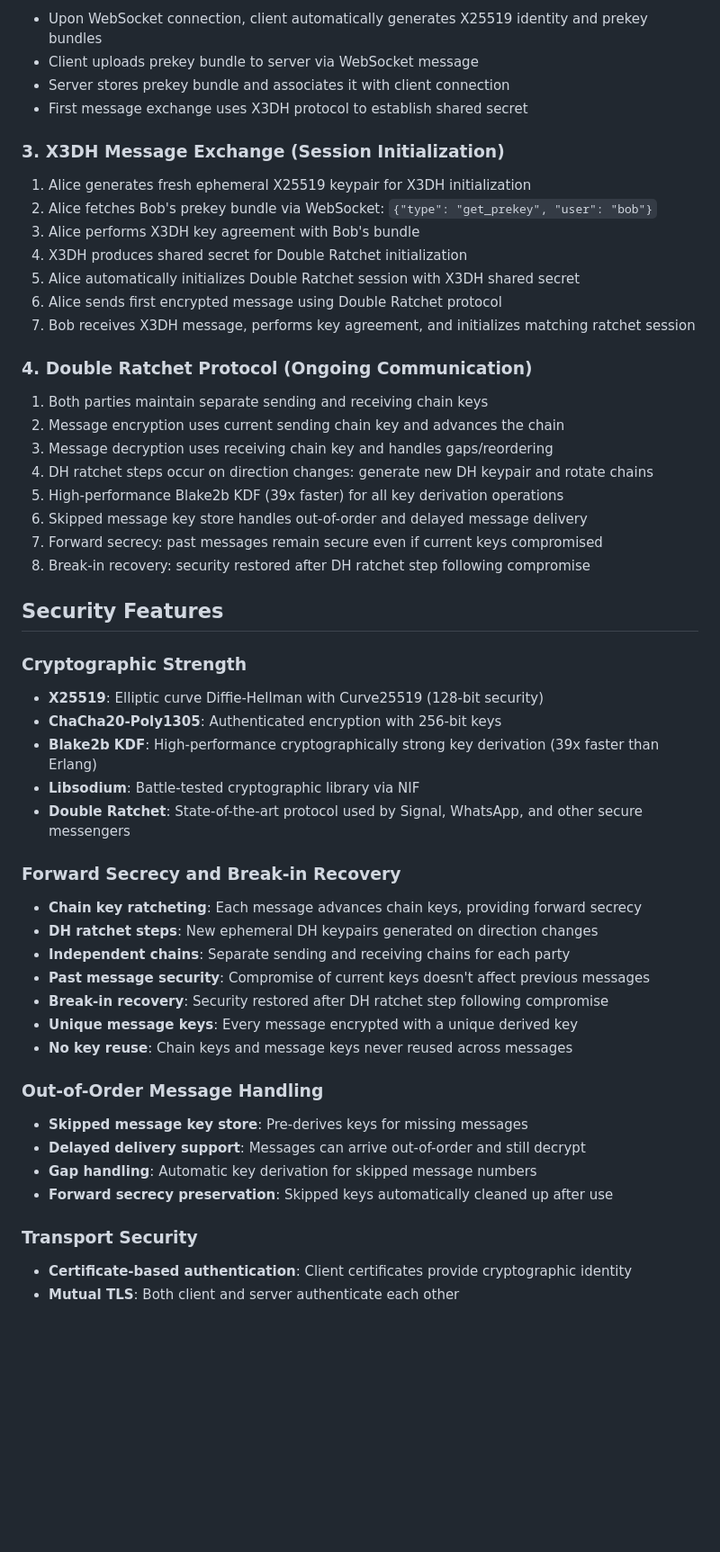
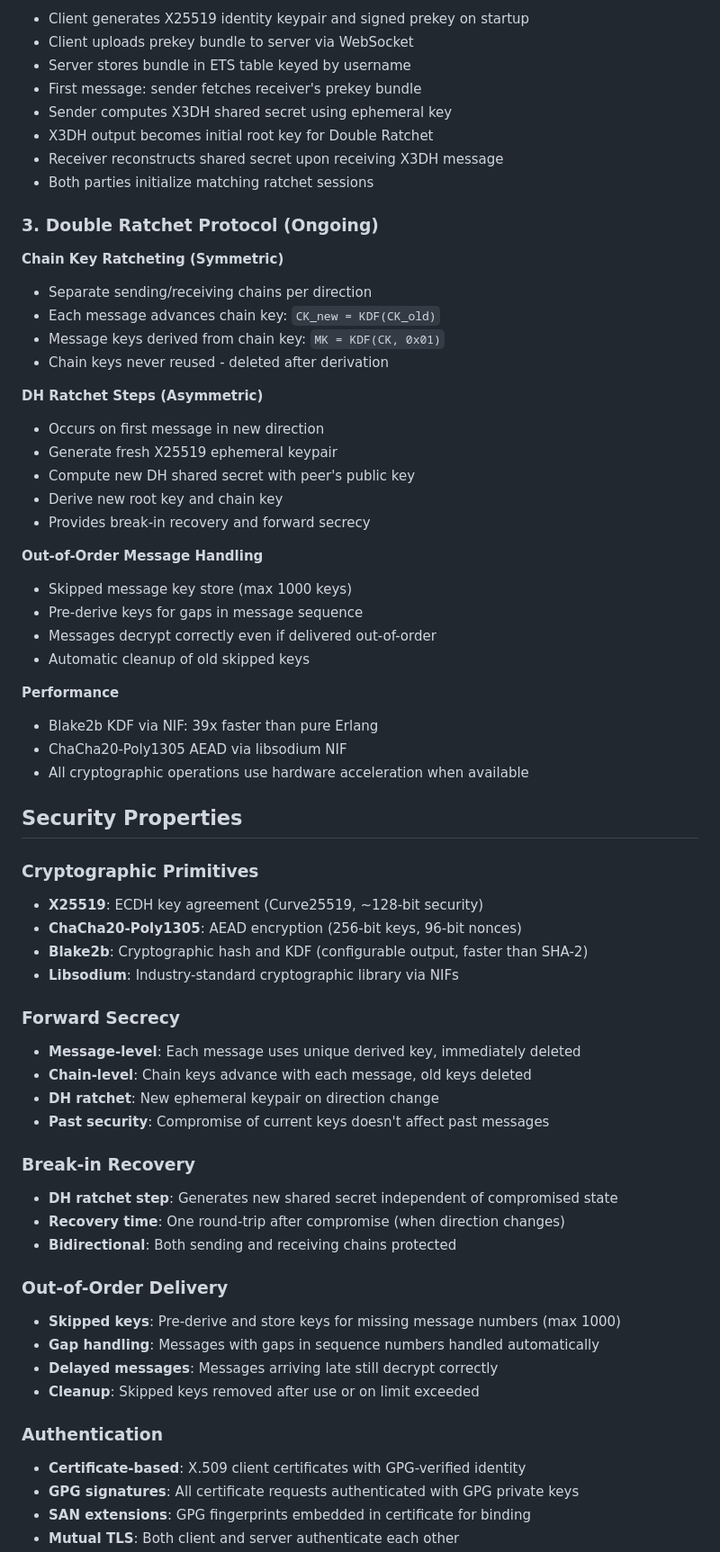
Before and after one commit to etnt/cryptic, a Markdown page: OVERVIEW.md, the part around the change printed below. Shown: that part at 90% size. Rendered like a GitHub page; blank space fills up the shorter version.

```diff
--- a/OVERVIEW.md
+++ b/OVERVIEW.md
@@ -144,58 +145,71 @@ Root supervisor that manages the fault-tolerant supervision tree for all Cryptic
 
-- Upon WebSocket connection, client automatically generates X25519 identity and prekey bundles
-- Client uploads prekey bundle to server via WebSocket message
-- Server stores prekey bundle and associates it with client connection
-- First message exchange uses X3DH protocol to establish shared secret
+- Client generates X25519 identity keypair and signed prekey on startup
+- Client uploads prekey bundle to server via WebSocket
+- Server stores bundle in ETS table keyed by username
+- First message: sender fetches receiver's prekey bundle
+- Sender computes X3DH shared secret using ephemeral key
+- X3DH output becomes initial root key for Double Ratchet
+- Receiver reconstructs shared secret upon receiving X3DH message
+- Both parties initialize matching ratchet sessions
 
-### 3. X3DH Message Exchange (Session Initialization)
+### 3. Double Ratchet Protocol (Ongoing)
 
-1. Alice generates fresh ephemeral X25519 keypair for X3DH initialization
-2. Alice fetches Bob's prekey bundle via WebSocket: `{"type": "get_prekey", "user": "bob"}`
-3. Alice performs X3DH key agreement with Bob's bundle
-4. X3DH produces shared secret for Double Ratchet initialization
-5. Alice automatically initializes Double Ratchet session with X3DH shared secret
-6. Alice sends first encrypted message using Double Ratchet protocol
-7. Bob receives X3DH message, performs key agreement, and initializes matching ratchet session
+**Chain Key Ratcheting (Symmetric)**
+- Separate sending/receiving chains per direction
+- Each message advances chain key: `CK_new = KDF(CK_old)`
+- Message keys derived from chain key: `MK = KDF(CK, 0x01)`
+- Chain keys never reused - deleted after derivation
 
-### 4. Double Ratchet Protocol (Ongoing Communication)
+**DH Ratchet Steps (Asymmetric)**
+- Occurs on first message in new direction
+- Generate fresh X25519 ephemeral keypair
+- Compute new DH shared secret with peer's public key
+- Derive new root key and chain key
+- Provides break-in recovery and forward secrecy
 
-1. Both parties maintain separate sending and receiving chain keys
-2. Message encryption uses current sending chain key and advances the chain
-3. Message decryption uses receiving chain key and handles gaps/reordering
-4. DH ratchet steps occur on direction changes: generate new DH keypair and rotate chains
-5. High-performance Blake2b KDF (39x faster) for all key derivation operations
-6. Skipped message key store handles out-of-order and delayed message delivery
-7. Forward secrecy: past messages remain secure even if current keys compromised
-8. Break-in recovery: security restored after DH ratchet step following compromise
+**Out-of-Order Message Handling**
+- Skipped message key store (max 1000 keys)
+- Pre-derive keys for gaps in message sequence
+- Messages decrypt correctly even if delivered out-of-order
+- Automatic cleanup of old skipped keys
 
-## Security Features
+**Performance**
+- Blake2b KDF via NIF: 39x faster than pure Erlang
+- ChaCha20-Poly1305 AEAD via libsodium NIF
+- All cryptographic operations use hardware acceleration when available
 
-### Cryptographic Strength
+## Security Properties
 
-- **X25519**: Elliptic curve Diffie-Hellman with Curve25519 (128-bit security)
-- **ChaCha20-Poly1305**: Authenticated encryption with 256-bit keys
-- **Blake2b KDF**: High-performance cryptographically strong key derivation (39x faster than Erlang)
-- **Libsodium**: Battle-tested cryptographic library via NIF
-- **Double Ratchet**: State-of-the-art protocol used by Signal, WhatsApp, and other secure messengers
+### Cryptographic Primitives
 
-### Forward Secrecy and Break-in Recovery
+- **X25519**: ECDH key agreement (Curve25519, ~128-bit security)
+- **ChaCha20-Poly1305**: AEAD encryption (256-bit keys, 96-bit nonces)
+- **Blake2b**: Cryptographic hash and KDF (configurable output, faster than SHA-2)
+- **Libsodium**: Industry-standard cryptographic library via NIFs
 
-- **Chain key ratcheting**: Each message advances chain keys, providing forward secrecy
-- **DH ratchet steps**: New ephemeral DH keypairs generated on direction changes
-- **Independent chains**: Separate sending and receiving chains for each party
-- **Past message security**: Compromise of current keys doesn't affect previous messages
-- **Break-in recovery**: Security restored after DH ratchet step following compromise
-- **Unique message keys**: Every message encrypted with a unique derived key
-- **No key reuse**: Chain keys and message keys never reused across messages
+### Forward Secrecy
 
-### Out-of-Order Message Handling
+- **Message-level**: Each message uses unique derived key, immediately deleted
+- **Chain-level**: Chain keys advance with each message, old keys deleted
+- **DH ratchet**: New ephemeral keypair on direction change
+- **Past security**: Compromise of current keys doesn't affect past messages
 
-- **Skipped message key store**: Pre-derives keys for missing messages
-- **Delayed delivery support**: Messages can arrive out-of-order and still decrypt
-- **Gap handling**: Automatic key derivation for skipped message numbers
-- **Forward secrecy preservation**: Skipped keys automatically cleaned up after use
+### Break-in Recovery
 
-### Transport Security
+- **DH ratchet step**: Generates new shared secret independent of compromised state
+- **Recovery time**: One round-trip after compromise (when direction changes)
+- **Bidirectional**: Both sending and receiving chains protected
 
-- **Certificate-based authentication**: Client certificates provide cryptographic identity
+### Out-of-Order Delivery
+
+- **Skipped keys**: Pre-derive and store keys for missing message numbers (max 1000)
+- **Gap handling**: Messages with gaps in sequence numbers handled automatically
+- **Delayed messages**: Messages arriving late still decrypt correctly
+- **Cleanup**: Skipped keys removed after use or on limit exceeded
+
+### Authentication
+
+- **Certificate-based**: X.509 client certificates with GPG-verified identity
+- **GPG signatures**: All certificate requests authenticated with GPG private keys
+- **SAN extensions**: GPG fingerprints embedded in certificate for binding
 - **Mutual TLS**: Both client and server authenticate each other
```
Also changed, not shown: other parts of OVERVIEW.md (+261 -160 lines).
